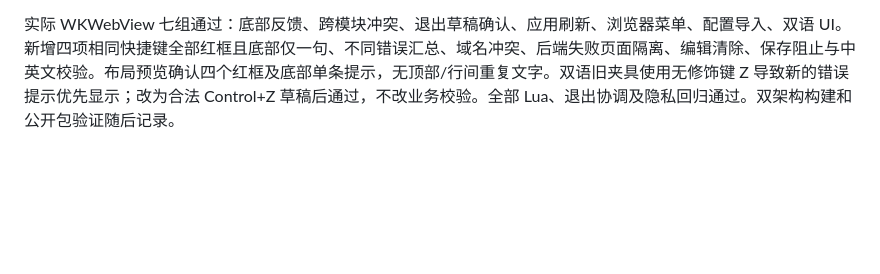
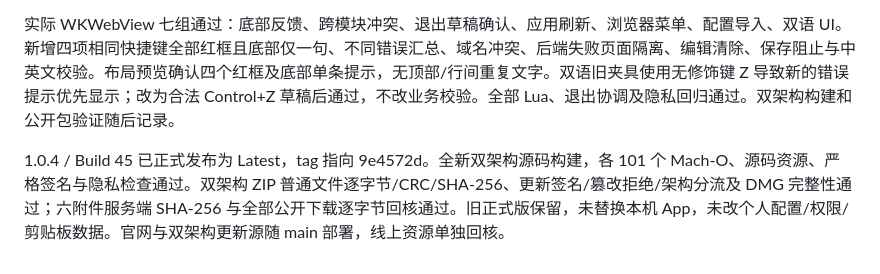
Before and after one commit to wivnelo/Nivlet, a Markdown page: documentation/VALIDATION.md, the part around the change. Rendered like a GitHub page; blank space fills up the shorter version.

Commit message:
Record 1.0.4 publication and package verification

```diff
--- a/documentation/VALIDATION.md
+++ b/documentation/VALIDATION.md
@@ -115,3 +115,5 @@ GitHub v1.0.2 / Build 43 已作为 Latest 正式发布，tag 指向 3e82b4d；ar
 按用户要求统一设置错误：删除顶部快捷键冲突汇总、行内 field-error 和 save-error 文字，字段保留 aria-invalid 红框，原因由底部状态栏显示。相同类型错误去重，多种字段错误显示简短汇总；后端失败按页面保留，切页不串页，返回页面恢复，编辑/取消/成功保存后清除。重复添加应用提示也进入底部。保留原校验、保存阻止、首个错误定位、草稿及双语反馈。
 
 实际 WKWebView 七组通过：底部反馈、跨模块冲突、退出草稿确认、应用刷新、浏览器菜单、配置导入、双语 UI。新增四项相同快捷键全部红框且底部仅一句、不同错误汇总、域名冲突、后端失败页面隔离、编辑清除、保存阻止与中英文校验。布局预览确认四个红框及底部单条提示，无顶部/行间重复文字。双语旧夹具使用无修饰键 Z 导致新的错误提示优先显示；改为合法 Control+Z 草稿后通过，不改业务校验。全部 Lua、退出协调及隐私回归通过。双架构构建和公开包验证随后记录。
+
+1.0.4 / Build 45 已正式发布为 Latest，tag 指向 9e4572d。全新双架构源码构建，各 101 个 Mach-O、源码资源、严格签名与隐私检查通过。双架构 ZIP 普通文件逐字节/CRC/SHA-256、更新签名/篡改拒绝/架构分流及 DMG 完整性通过；六附件服务端 SHA-256 与全部公开下载逐字节回核通过。旧正式版保留，未替换本机 App，未改个人配置/权限/剪贴板数据。官网与双架构更新源随 main 部署，线上资源单独回核。
```
